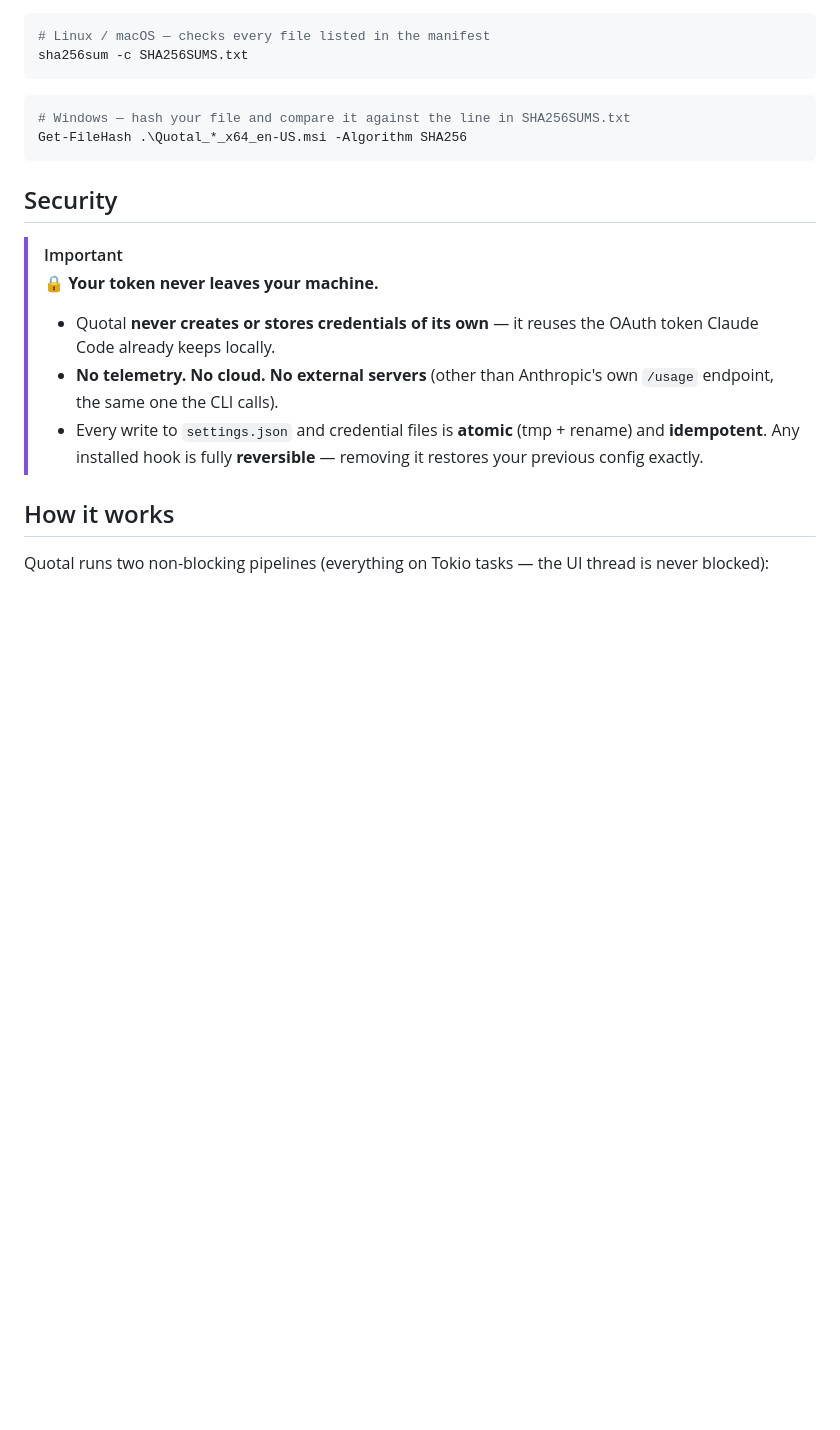
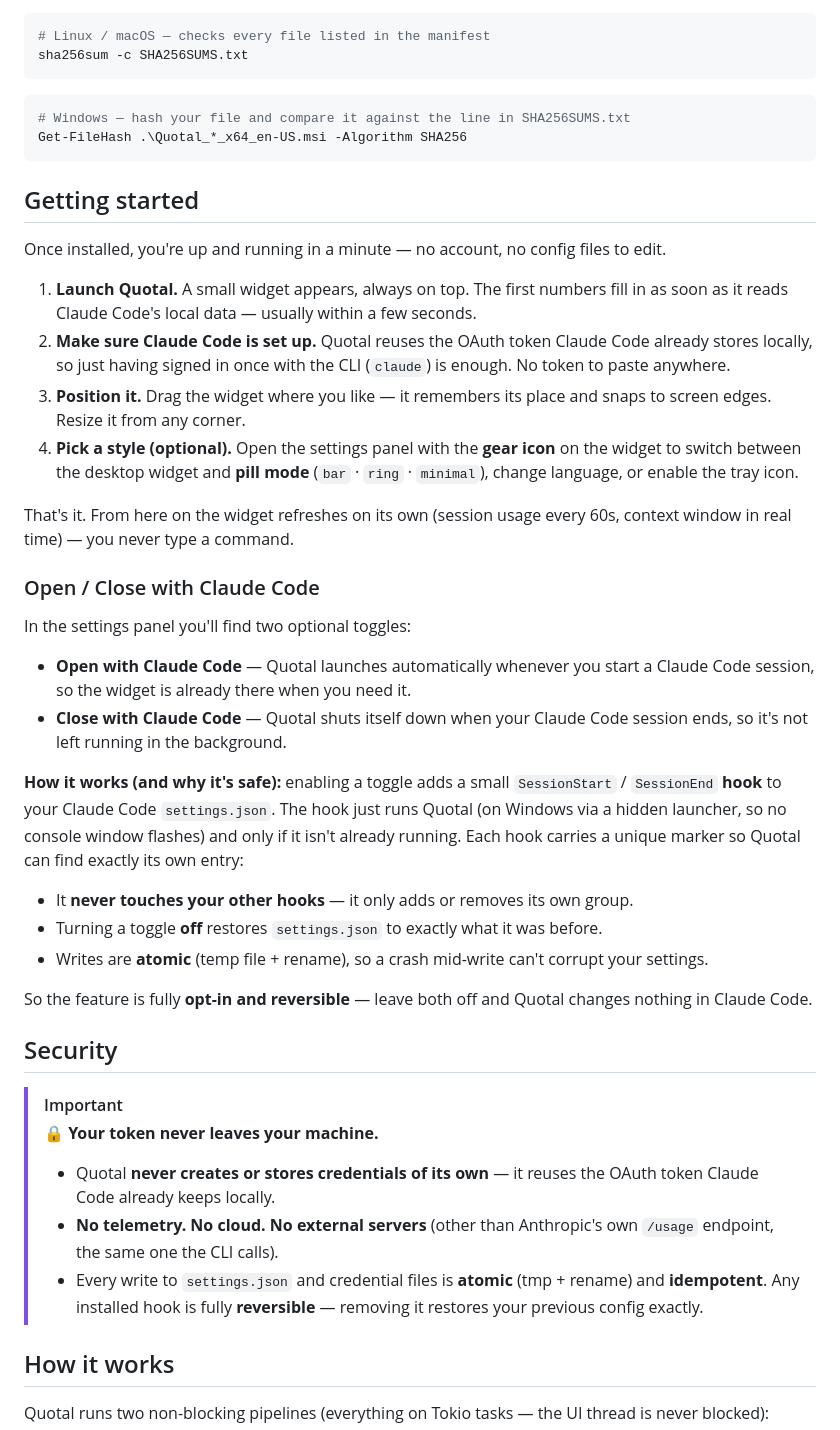
Before and after one commit to lopezinsua/quotal, a Markdown page: README.md, the part around the change. GitHub-like rendering; blank space fills up the shorter version.

Commit message:
docs(readme): add Getting started + explain the Open/Close with Claude Code hook

````diff
--- a/README.md
+++ b/README.md
@@ -138,6 +138,46 @@ sha256sum -c SHA256SUMS.txt
 Get-FileHash .\Quotal_*_x64_en-US.msi -Algorithm SHA256
 ```
 
+## Getting started
+
+Once installed, you're up and running in a minute — no account, no config files to edit.
+
+1. **Launch Quotal.** A small widget appears, always on top. The first numbers fill in
+   as soon as it reads Claude Code's local data — usually within a few seconds.
+2. **Make sure Claude Code is set up.** Quotal reuses the OAuth token Claude Code already
+   stores locally, so just having signed in once with the CLI (`claude`) is enough. No
+   token to paste anywhere.
+3. **Position it.** Drag the widget where you like — it remembers its place and snaps to
+   screen edges. Resize it from any corner.
+4. **Pick a style (optional).** Open the settings panel with the **gear icon** on the
+   widget to switch between the desktop widget and **pill mode** (`bar` · `ring` ·
+   `minimal`), change language, or enable the tray icon.
+
+That's it. From here on the widget refreshes on its own (session usage every 60s, context
+window in real time) — you never type a command.
+
+### Open / Close with Claude Code
+
+In the settings panel you'll find two optional toggles:
+
+- **Open with Claude Code** — Quotal launches automatically whenever you start a Claude
+  Code session, so the widget is already there when you need it.
+- **Close with Claude Code** — Quotal shuts itself down when your Claude Code session ends,
+  so it's not left running in the background.
+
+**How it works (and why it's safe):** enabling a toggle adds a small `SessionStart` /
+`SessionEnd` **hook** to your Claude Code `settings.json`. The hook just runs Quotal (on
+Windows via a hidden launcher, so no console window flashes) and only if it isn't already
+running. Each hook carries a unique marker so Quotal can find exactly its own entry:
+
+- It **never touches your other hooks** — it only adds or removes its own group.
+- Turning a toggle **off** restores `settings.json` to exactly what it was before.
+- Writes are **atomic** (temp file + rename), so a crash mid-write can't corrupt your
+  settings.
+
+So the feature is fully **opt-in and reversible** — leave both off and Quotal changes
+nothing in Claude Code.
+
 ## Security
 
 > [!IMPORTANT]
````
